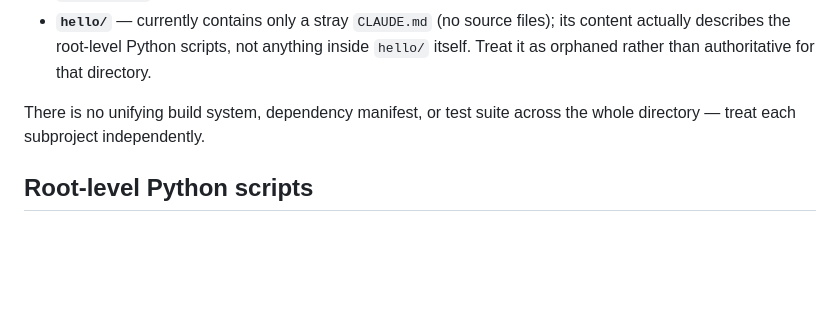
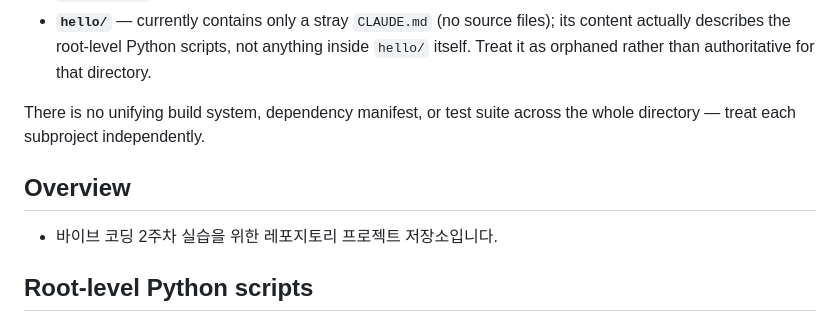
Before and after one commit to k0sumin/Vibe-coding, a Markdown page: vibe-week1/CLAUDE.md, the part around the change. GitHub-like rendering; blank space fills up the shorter version.

Commit message:
Add overview section to vibe-week1 CLAUDE.md
Co-Authored-By: Claude Sonnet 5 <noreply@anthropic.com>

```diff
--- a/vibe-week1/CLAUDE.md
+++ b/vibe-week1/CLAUDE.md
@@ -12,6 +12,10 @@ This directory is a personal workspace, not a single cohesive project. It bundle
 - **`hello/`** — currently contains only a stray `CLAUDE.md` (no source files); its content actually describes the root-level Python scripts, not anything inside `hello/` itself. Treat it as orphaned rather than authoritative for that directory.
 
 There is no unifying build system, dependency manifest, or test suite across the whole directory — treat each subproject independently.
+
+## Overview
+
+- 바이브 코딩 2주차 실습을 위한 레포지토리 프로젝트 저장소입니다.
 
 ## Root-level Python scripts
 
```
